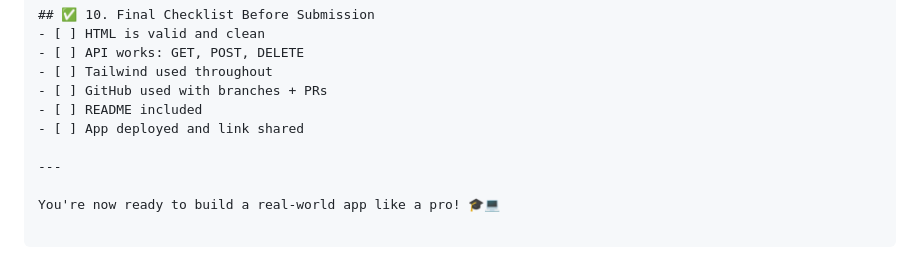
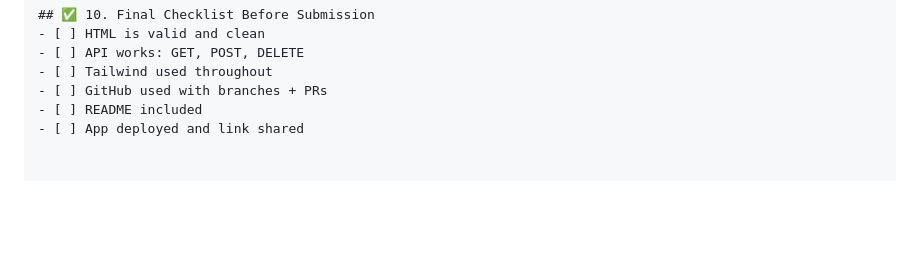
Before and after one commit to eaglepython/DOM-Project, a Markdown page: impliment_dom.md, the part around the change. GitHub-like rendering; blank space fills up the shorter version.

````diff
--- a/impliment_dom.md
+++ b/impliment_dom.md
@@ -258,9 +258,3 @@ open index.html (Live Server)
 - [ ] GitHub used with branches + PRs
 - [ ] README included
 - [ ] App deployed and link shared
-
----
-
-You're now ready to build a real-world app like a pro! 🎓💻
-
-```
````
